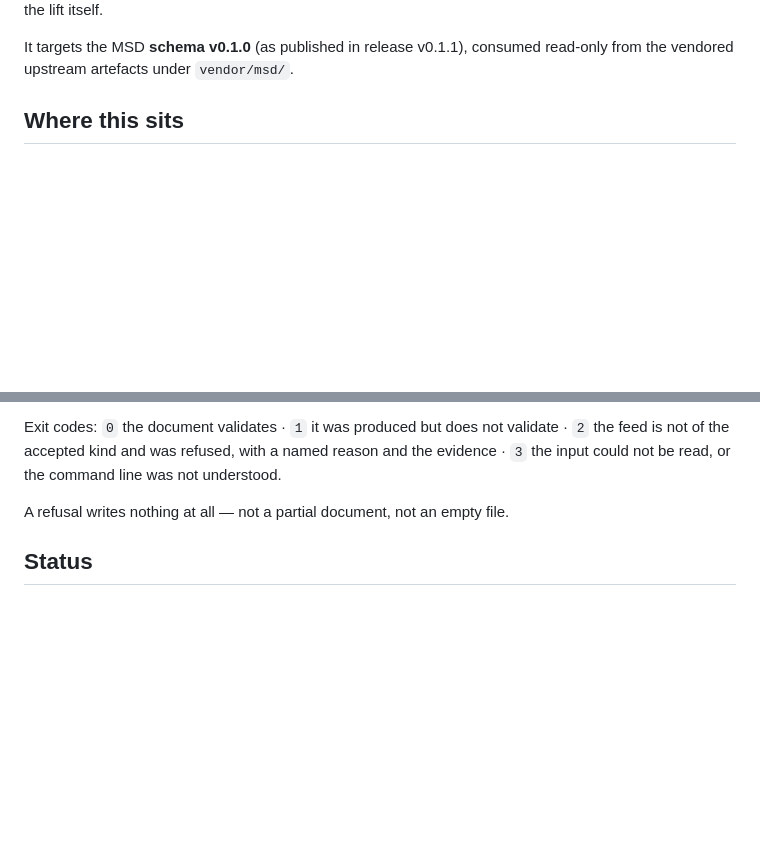
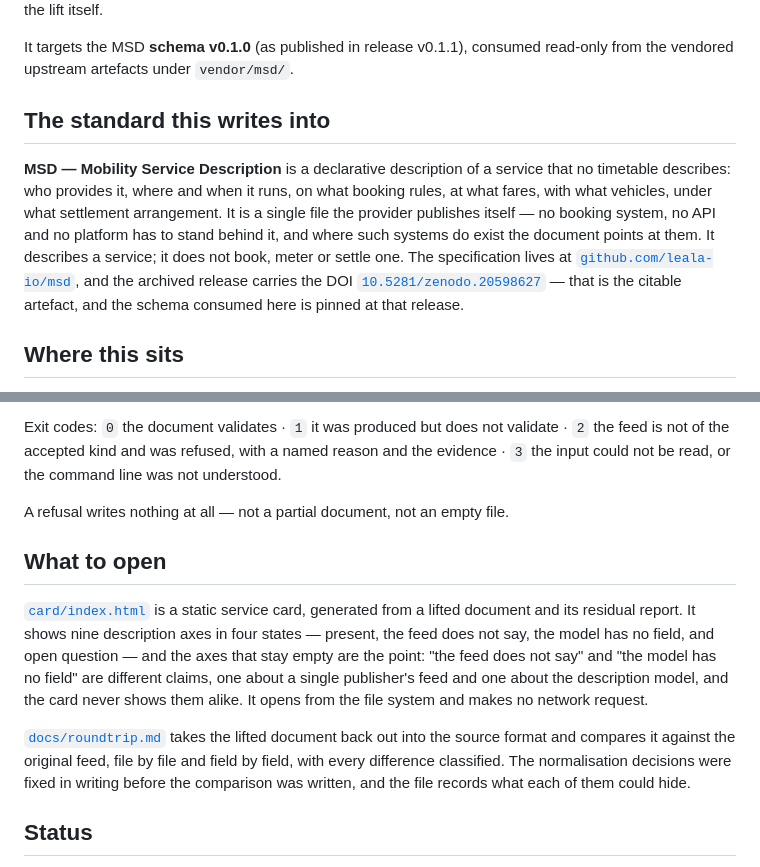
Before and after one commit to leala-io/msd-flex-bridge, a Markdown page: README.md, 2 parts joined by grey strips. GitHub-like rendering; blank space fills up the shorter version.

Commit message:
docs: link the standard and point at the card and the roundtrip
The README named the standard and its versions but linked nothing: a reader
arriving from outside had no way to reach the specification or its citable
archive. It also never mentioned the two artefacts that carry the most
evidence, both of which are in the repository.

Adds a section for the standard — what it describes, the repository, and the
DOI of the archived release the schema is pinned at — and two pointers that say
what the card and the roundtrip are, without restating what either concludes.

Signed-off-by: Thomas Teichmüller <thomas@leala.io>

```diff
--- a/README.md
+++ b/README.md
@@ -12,6 +12,18 @@ per-channel booking metadata — is as much the point as the lift itself.
 
 It targets the MSD **schema v0.1.0** (as published in release v0.1.1), consumed read-only
 from the vendored upstream artefacts under `vendor/msd/`.
+
+## The standard this writes into
+
+**MSD — Mobility Service Description** is a declarative description of a service that no
+timetable describes: who provides it, where and when it runs, on what booking rules, at what
+fares, with what vehicles, under what settlement arrangement. It is a single file the provider
+publishes itself — no booking system, no API and no platform has to stand behind it, and where
+such systems do exist the document points at them. It describes a service; it does not book,
+meter or settle one. The specification lives at
+[`github.com/leala-io/msd`](https://github.com/leala-io/msd), and the archived release carries
+the DOI [`10.5281/zenodo.20598627`](https://doi.org/10.5281/zenodo.20598627) — that is the
+citable artefact, and the schema consumed here is pinned at that release.
 
 ## Where this sits
 
@@ -50,6 +62,20 @@ evidence · `3` the input could not be read, or the command line was not underst
 
 A refusal writes nothing at all — not a partial document, not an empty file.
 
+## What to open
+
+[`card/index.html`](card/index.html) is a static service card, generated from a lifted document
+and its residual report. It shows nine description axes in four states — present, the feed does
+not say, the model has no field, and open question — and the axes that stay empty are the point:
+"the feed does not say" and "the model has no field" are different claims, one about a single
+publisher's feed and one about the description model, and the card never shows them alike. It
+opens from the file system and makes no network request.
+
+[`docs/roundtrip.md`](docs/roundtrip.md) takes the lifted document back out into the source
+format and compares it against the original feed, file by file and field by field, with every
+difference classified. The normalisation decisions were fixed in writing before the comparison
+was written, and the file records what each of them could hide.
+
 ## Status
 
 This is a **reference and demonstration tool**, not an operated service. It carries no
```
